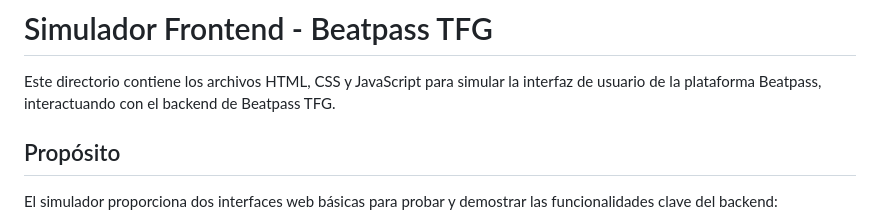
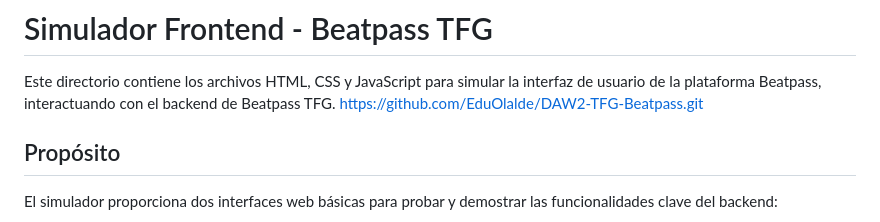
Before and after one commit to EduOlalde/DAW2-TFG-Beatpass-FestMock, a Markdown page: README.md, the part around the change. Drawn GitHub-style.

```diff
--- a/README.md
+++ b/README.md
@@ -1,6 +1,7 @@
 # Simulador Frontend - Beatpass TFG
 
 Este directorio contiene los archivos HTML, CSS y JavaScript para simular la interfaz de usuario de la plataforma Beatpass, interactuando con el backend de Beatpass TFG.
+https://github.com/EduOlalde/DAW2-TFG-Beatpass.git
 
 ## Propósito
 
```
